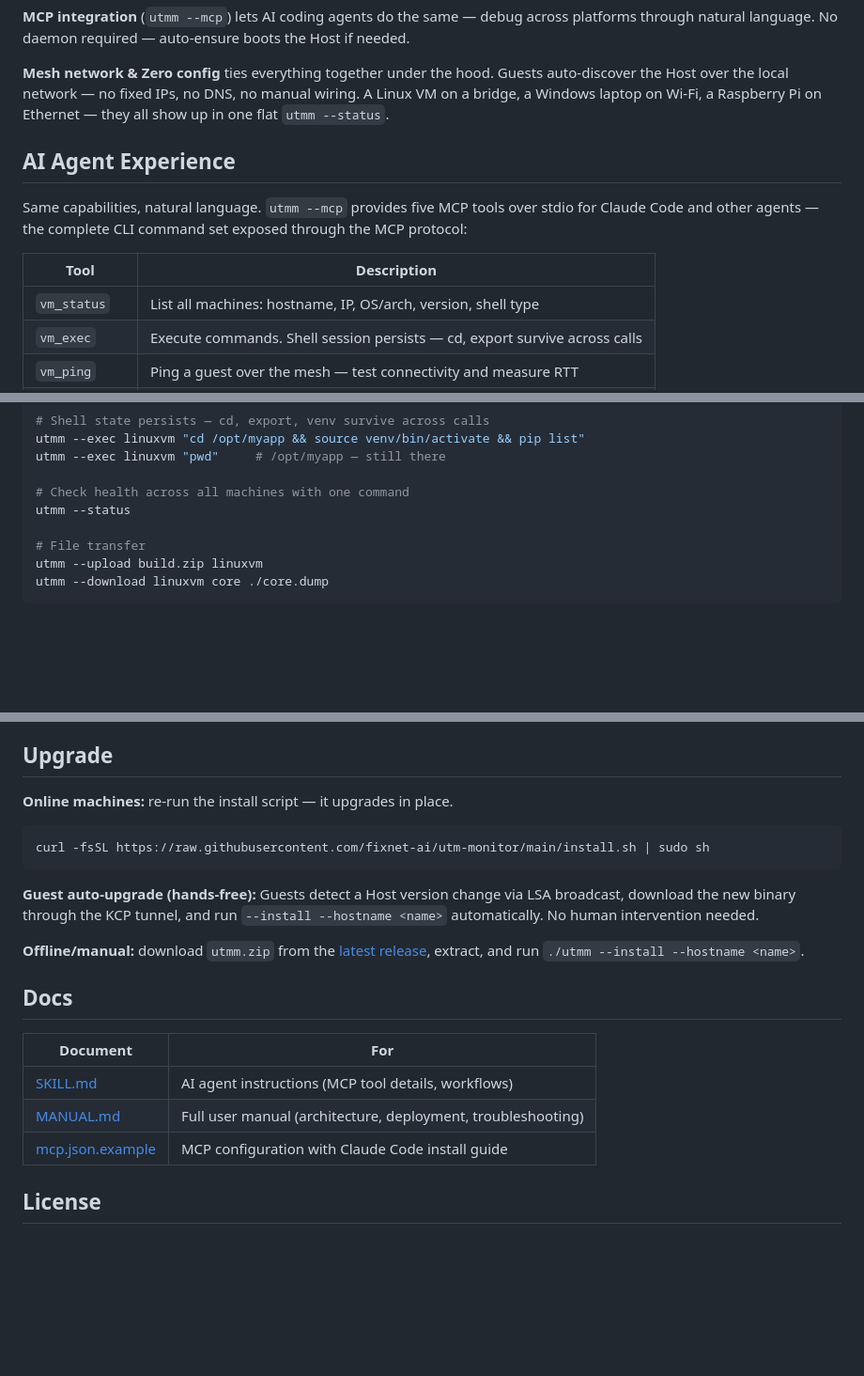
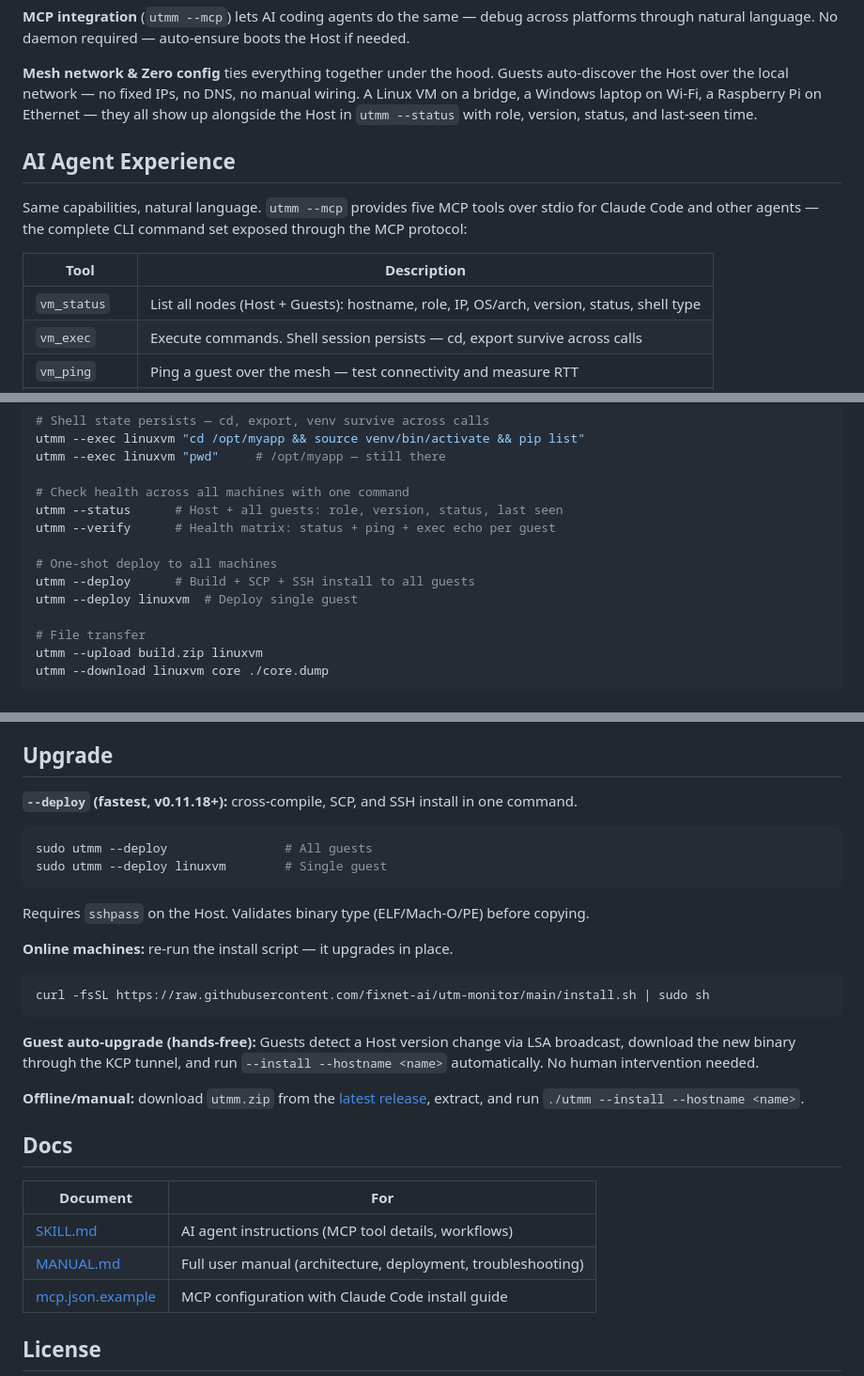
Before and after one commit to fixnet-ai/utm-monitor, a Markdown page: README.md, 3 parts joined by grey strips. Shown at 94% size. GitHub-like rendering; blank space fills up the shorter version.

Commit message:
docs: update README.md for Phase 69-70 features
- Add --verify and --deploy to CLI Quick Start and Reference
- Update vm_status description: Host + role + status fields
- Add --deploy to Upgrade section
- Fix SKILL.md/MANUAL.md doc links
- Update --status description: Host display + all fields

````diff
--- a/README.md
+++ b/README.md
@@ -15,7 +15,8 @@ if needed.
 **Mesh network & Zero config** ties everything together under the hood. Guests
 auto-discover the Host over the local network — no fixed IPs, no DNS, no manual
 wiring. A Linux VM on a bridge, a Windows laptop on Wi-Fi, a Raspberry Pi on
-Ethernet — they all show up in one flat `utmm --status`.
+Ethernet — they all show up alongside the Host in `utmm --status` with role, version,
+status, and last-seen time.
 
 ## AI Agent Experience
 
@@ -25,7 +26,7 @@ MCP protocol:
 
 | Tool | Description |
 |------|-------------|
-| `vm_status` | List all machines: hostname, IP, OS/arch, version, shell type |
+| `vm_status` | List all nodes (Host + Guests): hostname, role, IP, OS/arch, version, status, shell type |
 | `vm_exec` | Execute commands. Shell session persists — cd, export survive across calls |
 | `vm_ping` | Ping a guest over the mesh — test connectivity and measure RTT |
 | `vm_upload` | Upload a file from Host to Guest via KCP tunnel (SHA256 verified) |
@@ -58,7 +59,12 @@ utmm --exec linuxvm "cd /opt/myapp && source venv/bin/activate && pip list"
 utmm --exec linuxvm "pwd"     # /opt/myapp — still there
 
 # Check health across all machines with one command
-utmm --status
+utmm --status      # Host + all guests: role, version, status, last seen
+utmm --verify      # Health matrix: status + ping + exec echo per guest
+
+# One-shot deploy to all machines
+utmm --deploy      # Build + SCP + SSH install to all guests
+utmm --deploy linuxvm  # Deploy single guest
 
 # File transfer
 utmm --upload build.zip linuxvm
@@ -159,6 +167,13 @@ AI Agent ── utmm --mcp (stdio) ──→ auto-ensure → IPC socket
 
 ## Upgrade
 
+**`--deploy` (fastest, v0.11.18+):** cross-compile, SCP, and SSH install in one command.
+```bash
+sudo utmm --deploy                # All guests
+sudo utmm --deploy linuxvm        # Single guest
+```
+Requires `sshpass` on the Host. Validates binary type (ELF/Mach-O/PE) before copying.
+
 **Online machines:** re-run the install script — it upgrades in place.
 
 ```bash
````
Also changed, not shown: other parts of README.md (+5 -3 lines).
